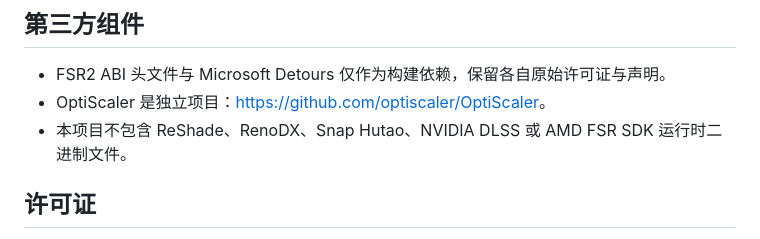
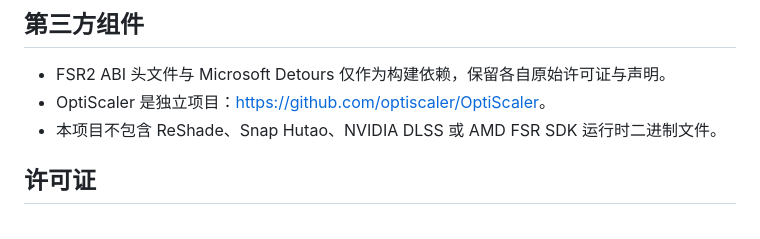
Before and after one commit to AizawaHikaru233/genshin_fsr_brigde, a Markdown page: README.md, the part around the change. GitHub-like rendering.

Commit message:
docs: remove obsolete third-party reference

```diff
--- a/README.md
+++ b/README.md
@@ -63,7 +63,7 @@ DLL 从自身目录读取 `Dx11FsrBridge.ini`。正式发行版默认启用基
 
 - FSR2 ABI 头文件与 Microsoft Detours 仅作为构建依赖，保留各自原始许可证与声明。
 - OptiScaler 是独立项目：<https://github.com/optiscaler/OptiScaler>。
-- 本项目不包含 ReShade、RenoDX、Snap Hutao、NVIDIA DLSS 或 AMD FSR SDK 运行时二进制文件。
+- 本项目不包含 ReShade、Snap Hutao、NVIDIA DLSS 或 AMD FSR SDK 运行时二进制文件。
 
 ## 许可证
 
```
